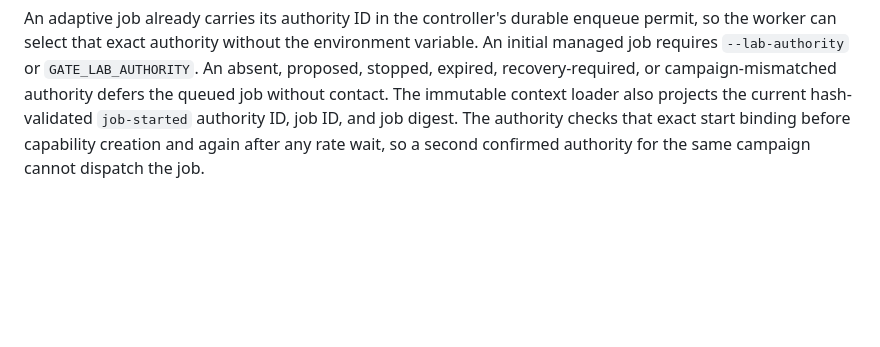
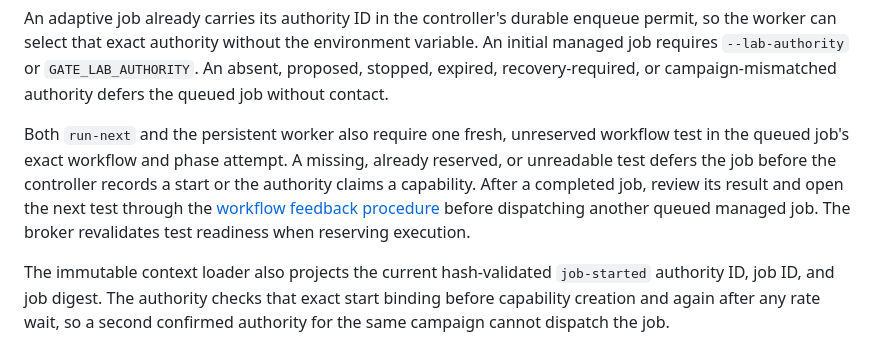
Before and after one commit to SmurfTurfPawpaw/GATE, a Markdown page: docs/campaign-controller.md, the part around the change. Rendered like a GitHub page; blank space fills up the shorter version.

Commit message:
no-mistakes(document): Update adapter and campaign operating documentation

```diff
--- a/docs/campaign-controller.md
+++ b/docs/campaign-controller.md
@@ -189,6 +189,16 @@ enqueue permit, so the worker can select that exact authority without the
 environment variable. An initial managed job requires `--lab-authority` or
 `GATE_LAB_AUTHORITY`. An absent, proposed, stopped, expired, recovery-required,
 or campaign-mismatched authority defers the queued job without contact.
+
+Both `run-next` and the persistent worker also require one fresh, unreserved
+workflow test in the queued job's exact workflow and phase attempt. A missing,
+already reserved, or unreadable test defers the job before the controller
+records a start or the authority claims a capability. After a completed job,
+review its result and open the next test through the
+[workflow feedback procedure](pentest-workflow.md#target-contact-admission-and-execution)
+before dispatching another queued managed job. The broker revalidates test
+readiness when reserving execution.
+
 The immutable context loader also projects the current hash-validated
 `job-started` authority ID, job ID, and job digest. The authority checks that
 exact start binding before capability creation and again after any rate wait,
```
Also changed, not shown: GETTING_STARTED.md (+2 -5 lines), docs/lab-campaign-authority.md (+6 -0 lines).
